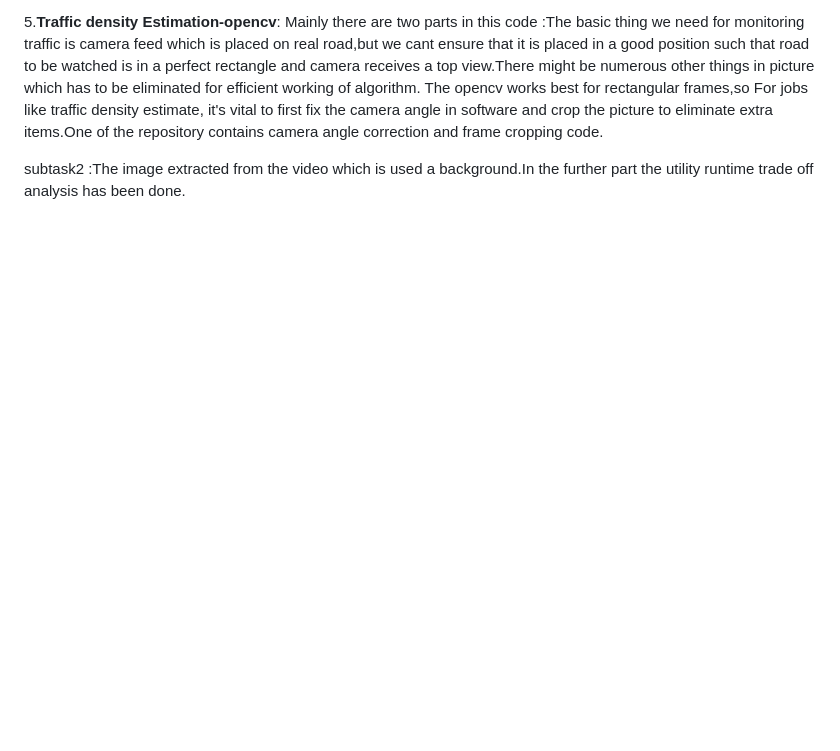
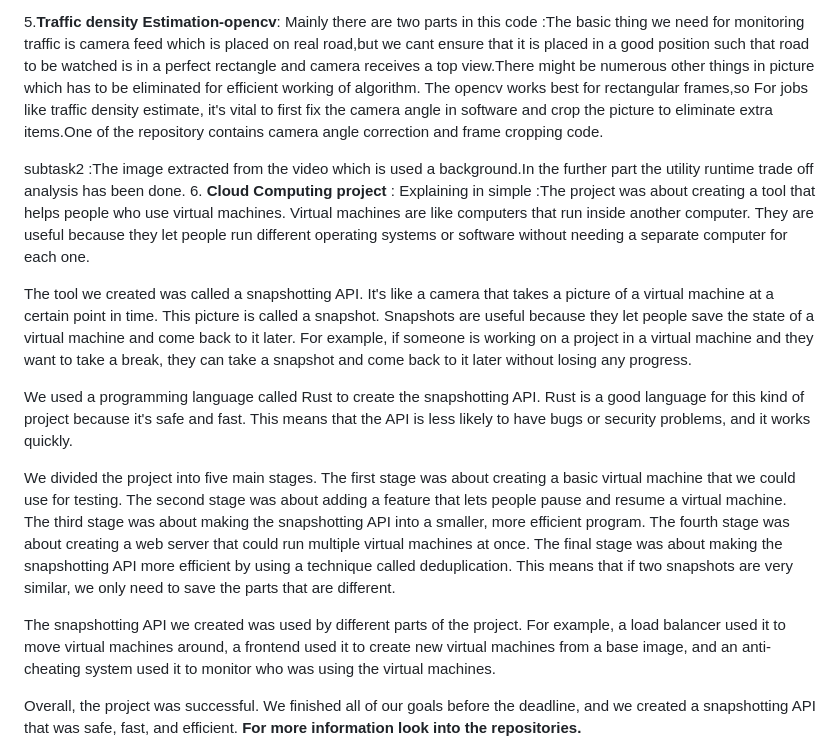
Before and after one commit to Laxman824/Projects-Assignments, a Markdown page: README.md, the part around the change. Rendered like a GitHub page; blank space fills up the shorter version.

```diff
--- a/README.md
+++ b/README.md
@@ -24,5 +24,15 @@ There are two types of users in this system :1)Customers and 2)Admin page and ad
 5.**Traffic density Estimation-opencv**: Mainly there are two parts in this code :The basic thing we need for monitoring traffic is camera feed which is placed on real road,but we cant ensure that it is placed in a good position such that road to be watched is in a perfect rectangle and camera receives a top view.There might be numerous other things in picture which has to be eliminated for efficient working of algorithm. The opencv works best for rectangular frames,so For jobs like traffic density estimate, it's vital to first fix the camera angle in software and crop the picture to eliminate extra items.One of the repository contains camera angle correction and frame cropping code.
 
 subtask2 :The image extracted from the video which is used a background.In the further  part the utility runtime trade off analysis has been done.
+6. **Cloud Computing project** : Explaining in simple :The project was about creating a tool that helps people who use virtual machines. Virtual machines are like computers that run inside another computer. They are useful because they let people run different operating systems or software without needing a separate computer for each one.
 
+The tool we created was called a snapshotting API. It's like a camera that takes a picture of a virtual machine at a certain point in time. This picture is called a snapshot. Snapshots are useful because they let people save the state of a virtual machine and come back to it later. For example, if someone is working on a project in a virtual machine and they want to take a break, they can take a snapshot and come back to it later without losing any progress.
+
+We used a programming language called Rust to create the snapshotting API. Rust is a good language for this kind of project because it's safe and fast. This means that the API is less likely to have bugs or security problems, and it works quickly.
+
+We divided the project into five main stages. The first stage was about creating a basic virtual machine that we could use for testing. The second stage was about adding a feature that lets people pause and resume a virtual machine. The third stage was about making the snapshotting API into a smaller, more efficient program. The fourth stage was about creating a web server that could run multiple virtual machines at once. The final stage was about making the snapshotting API more efficient by using a technique called deduplication. This means that if two snapshots are very similar, we only need to save the parts that are different.
+
+The snapshotting API we created was used by different parts of the project. For example, a load balancer used it to move virtual machines around, a frontend used it to create new virtual machines from a base image, and an anti-cheating system used it to monitor who was using the virtual machines.
+
+Overall, the project was successful. We finished all of our goals before the deadline, and we created a snapshotting API that was safe, fast, and efficient.
 **For more information look into the repositories.**
```
